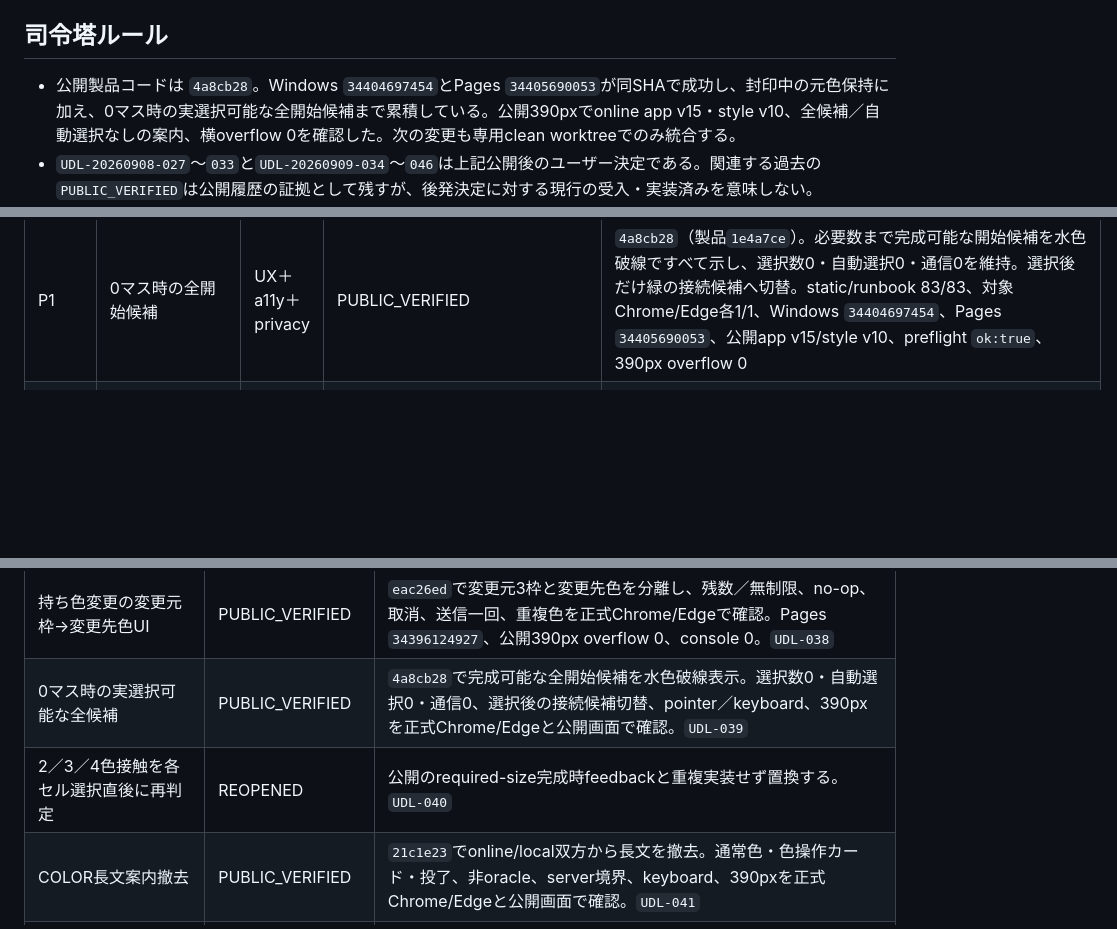
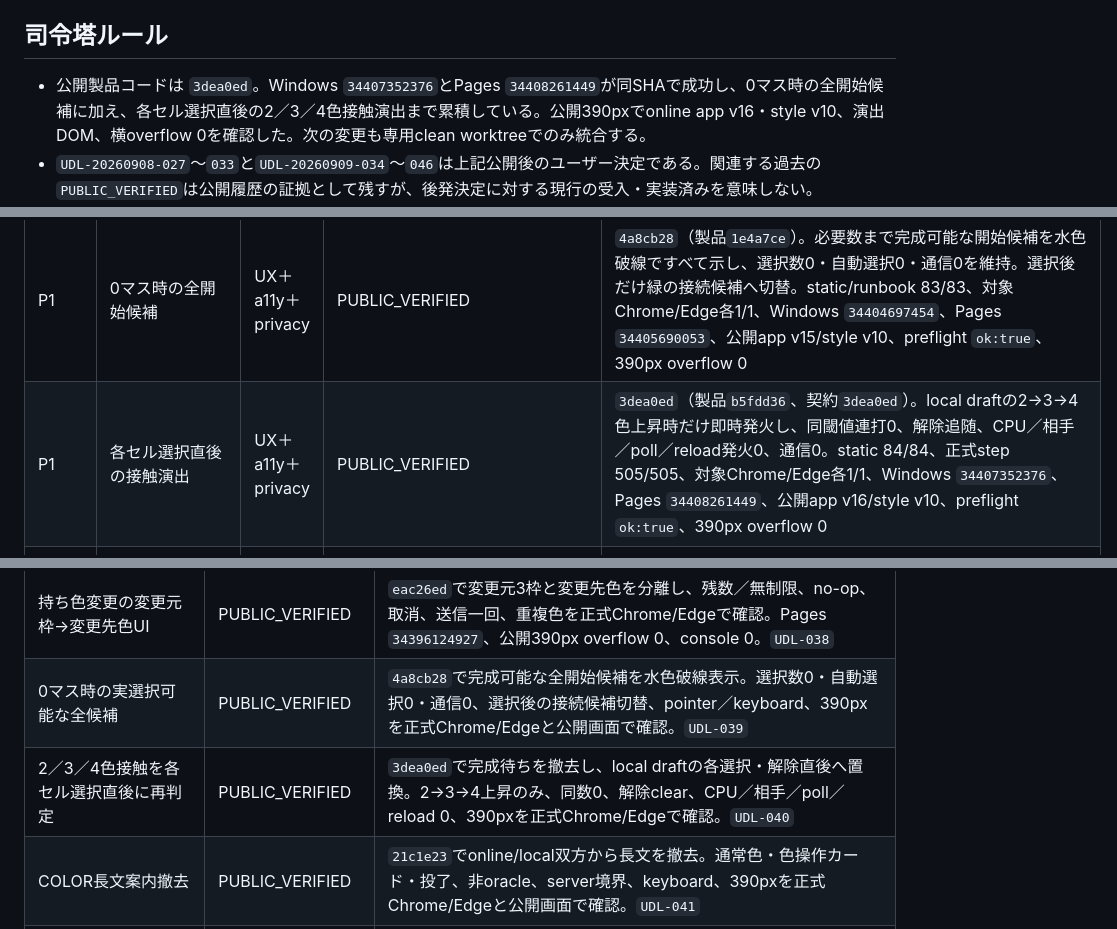
Before and after one commit to sakuratamaro/four-color-map-game, a Markdown page: docs/PROJECT_COMMAND_CENTER.md, 3 parts joined by grey strips. Drawn GitHub-style; blank space fills up the shorter version.

```diff
--- a/docs/PROJECT_COMMAND_CENTER.md
+++ b/docs/PROJECT_COMMAND_CENTER.md
@@ -8,7 +8,7 @@
 
 ## 司令塔ルール
 
-- 公開製品コードは `4a8cb28`。Windows `34404697454`とPages `34405690053`が同SHAで成功し、封印中の元色保持に加え、0マス時の実選択可能な全開始候補まで累積している。公開390pxでonline app v15・style v10、全候補／自動選択なしの案内、横overflow 0を確認した。次の変更も専用clean worktreeでのみ統合する。
+- 公開製品コードは `3dea0ed`。Windows `34407352376`とPages `34408261449`が同SHAで成功し、0マス時の全開始候補に加え、各セル選択直後の2／3／4色接触演出まで累積している。公開390pxでonline app v16・style v10、演出DOM、横overflow 0を確認した。次の変更も専用clean worktreeでのみ統合する。
 - `UDL-20260908-027`〜`033`と`UDL-20260909-034`〜`046`は上記公開後のユーザー決定である。関連する過去の`PUBLIC_VERIFIED`は公開履歴の証拠として残すが、後発決定に対する現行の受入・実装済みを意味しない。
 - release候補はdirtyな司令塔床から直接出さず、`origin/main`起点のclean release worktreeへ採用commitだけを積み、candidate CIのtree一致を確認してfast-forwardする。
 - 古いdirty worktreeからbuild、merge、deployしない。
@@ -37,6 +37,7 @@
 | P1 | COLOR長文案内撤去 | UX＋ルール＋a11y | PUBLIC_VERIFIED | `21c1e23`（製品`bf9b5c1`）。「塗れる色が見つからないとき」の長文だけを撤去し、通常色・色操作カード・明示投了を維持。自動敗北、合法色oracle、旧申告を復活させない。static 94/94、対象Chrome/Edge各4/4、Windows `34397743592` attempt 2、Pages `34400264017`、公開online/local 390px overflow 0、console 0 |
 | P1 | 封印中の元色保持 | UX＋a11y＋privacy | PUBLIC_VERIFIED | `816f51e`（製品`9d1647a`）。赤・青・黄・緑のbutton本体は封印後も元色とopacity 1を維持し、鍵・封印中・残り回数・disabledで状態を示す。static/runbook 83/83、対象Chrome/Edge各1/1、Windows `34402078335`、Pages `34403138912`、公開app v14/style v10、preflight `ok:true`、390px overflow 0 |
 | P1 | 0マス時の全開始候補 | UX＋a11y＋privacy | PUBLIC_VERIFIED | `4a8cb28`（製品`1e4a7ce`）。必要数まで完成可能な開始候補を水色破線ですべて示し、選択数0・自動選択0・通信0を維持。選択後だけ緑の接続候補へ切替。static/runbook 83/83、対象Chrome/Edge各1/1、Windows `34404697454`、Pages `34405690053`、公開app v15/style v10、preflight `ok:true`、390px overflow 0 |
+| P1 | 各セル選択直後の接触演出 | UX＋a11y＋privacy | PUBLIC_VERIFIED | `3dea0ed`（製品`b5fdd36`、契約`3dea0ed`）。local draftの2→3→4色上昇時だけ即時発火し、同閾値連打0、解除追随、CPU／相手／poll／reload発火0、通信0。static 84/84、正式step 505/505、対象Chrome/Edge各1/1、Windows `34407352376`、Pages `34408261449`、公開app v16/style v10、preflight `ok:true`、390px overflow 0 |
 | P0 | クロガネ公開情報lookahead v2 | CPU＋Edge＋DB | PUBLIC_VERIFIED | `a3425a4`。migration `202609050005`、新規クロガネだけv2、旧roomは旧policy維持、再戦時v2更新。公開情報だけの合法手、再送、決着、同CPU再戦canary合格。Windows run `33947039777`、Pages run `33947644765`成功 |
 | P0 | Supabase資源とRealtime負荷の追跡 | 運用 | WATCH_RESOURCE_ALERT | 既存2件のplatform alertは継続するが、2026-09-07再診断はCPU 2%、RAM 63%、disk 17%、disk IO 1%、接続18/60、blocked/idle-in-transaction 0、Realtime slot 2/2 active、DB契約72/72。Edge 24のpreflight、基本7/7、COLOR 225/225も成功。新規alert、inactive slot、blocked接続、429/5xx悪化が出た時だけHOLDへ上げ、推測cleanup・課金・Compute変更はしない |
 | P0 | 別々の二端末による最終受入 | チャッピー先生＋司令塔 | PENDING | 対人/CPUの完走、復帰、再戦、永続化を確認 |
@@ -157,7 +158,7 @@
 | エリア二分の盤面直接指定 | CHAT_ONLY | 角膨張通常1マス候補`f2d34db`とは別カード。`UDL-037` |
 | 持ち色変更の変更元枠→変更先色UI | PUBLIC_VERIFIED | `eac26ed`で変更元3枠と変更先色を分離し、残数／無制限、no-op、取消、送信一回、重複色を正式Chrome/Edgeで確認。Pages `34396124927`、公開390px overflow 0、console 0。`UDL-038` |
 | 0マス時の実選択可能な全候補 | PUBLIC_VERIFIED | `4a8cb28`で完成可能な全開始候補を水色破線表示。選択数0・自動選択0・通信0、選択後の接続候補切替、pointer／keyboard、390pxを正式Chrome/Edgeと公開画面で確認。`UDL-039` |
-| 2／3／4色接触を各セル選択直後に再判定 | REOPENED | 公開のrequired-size完成時feedbackと重複実装せず置換する。`UDL-040` |
+| 2／3／4色接触を各セル選択直後に再判定 | PUBLIC_VERIFIED | `3dea0ed`で完成待ちを撤去し、local draftの各選択・解除直後へ置換。2→3→4上昇のみ、同数0、解除clear、CPU／相手／poll／reload 0、390pxを正式Chrome/Edgeで確認。`UDL-040` |
 | COLOR長文案内撤去 | PUBLIC_VERIFIED | `21c1e23`でonline/local双方から長文を撤去。通常色・色操作カード・投了、非oracle、server境界、keyboard、390pxを正式Chrome/Edgeと公開画面で確認。`UDL-041` |
 | CPU戦績一覧のコンパクト化 | CHAT_ONLY | portrait表示`e2d0713`へ受入統合が必要。`UDL-043` |
 | クイズ全体＋Lv別正答率 | CHAT_ONLY | 既存quiz records／settlementを精査前。`UDL-044` |
```
Also changed, not shown: other parts of docs/PROJECT_COMMAND_CENTER.md (+1 -1 lines), docs/STANDARD_PUBLIC_RELEASE_RUNBOOK.md (+11 -1 lines), docs/STANDARD_RELEASE_EVIDENCE.md (+2 -1 lines).
